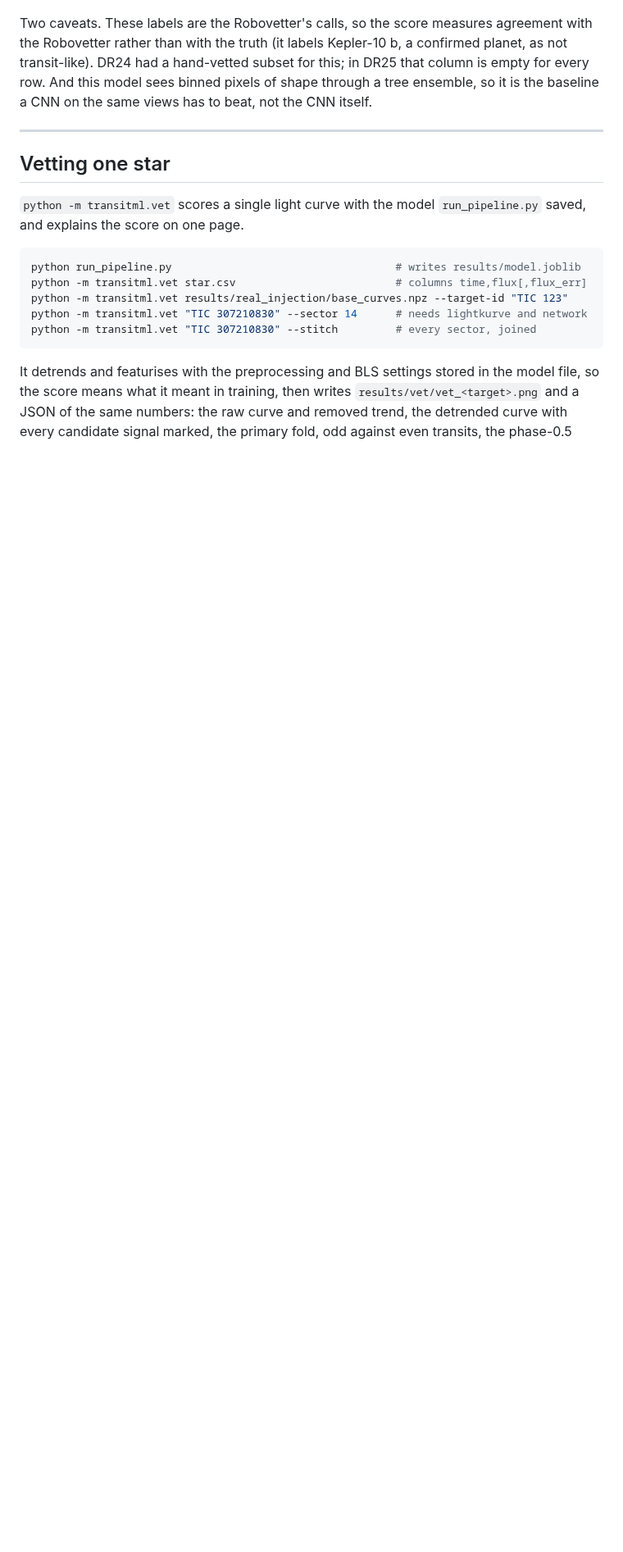
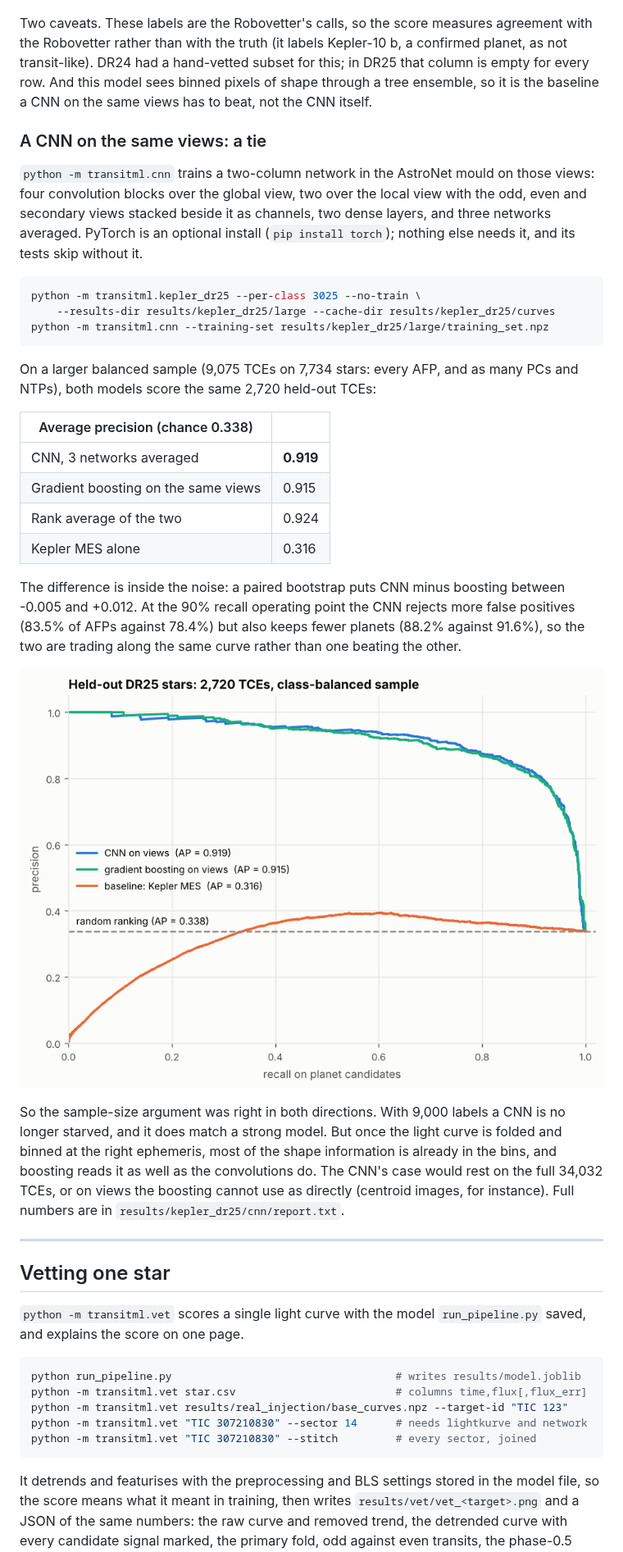
Before and after one commit to rohanKraghu/transit-detection, a Markdown page: README.md, the part around one of its changes. Shown at 82% size. Drawn GitHub-style; pictures changed too: figures/kepler_dr25/03_cnn_precision_recall.png (added); blank space fills up the shorter version.

Commit message:
CNN results on 9,075 DR25 TCEs and a README section
CNN AP 0.919 against 0.915 for gradient boosting on the same 2,720 held-out
TCEs; the paired bootstrap difference spans zero.

````diff
--- a/README.md
+++ b/README.md
@@ -728,6 +728,46 @@ subset for this; in DR25 that column is empty for every row. And this model
 sees binned pixels of shape through a tree ensemble, so it is the baseline a
 CNN on the same views has to beat, not the CNN itself.
 
+### A CNN on the same views: a tie
+
+`python -m transitml.cnn` trains a two-column network in the AstroNet mould on
+those views: four convolution blocks over the global view, two over the local
+view with the odd, even and secondary views stacked beside it as channels,
+two dense layers, and three networks averaged. PyTorch is an optional install
+(`pip install torch`); nothing else needs it, and its tests skip without it.
+
+```bash
+python -m transitml.kepler_dr25 --per-class 3025 --no-train \
+    --results-dir results/kepler_dr25/large --cache-dir results/kepler_dr25/curves
+python -m transitml.cnn --training-set results/kepler_dr25/large/training_set.npz
+```
+
+On a larger balanced sample (9,075 TCEs on 7,734 stars: every AFP, and as
+many PCs and NTPs), both models score the same 2,720 held-out TCEs:
+
+| Average precision (chance 0.338) | |
+| --- | --- |
+| CNN, 3 networks averaged | **0.919** |
+| Gradient boosting on the same views | 0.915 |
+| Rank average of the two | 0.924 |
+| Kepler MES alone | 0.316 |
+
+The difference is inside the noise: a paired bootstrap puts CNN minus
+boosting between -0.005 and +0.012. At the 90% recall operating point the CNN
+rejects more false positives (83.5% of AFPs against 78.4%) but also keeps
+fewer planets (88.2% against 91.6%), so the two are trading along the same
+curve rather than one beating the other.
+
+![CNN precision-recall](figures/kepler_dr25/03_cnn_precision_recall.png)
+
+So the sample-size argument was right in both directions. With 9,000 labels a
+CNN is no longer starved, and it does match a strong model. But once the
+light curve is folded and binned at the right ephemeris, most of the shape
+information is already in the bins, and boosting reads it as well as the
+convolutions do. The CNN's case would rest on the full 34,032 TCEs, or on
+views the boosting cannot use as directly (centroid images, for instance).
+Full numbers are in `results/kepler_dr25/cnn/report.txt`.
+
 ---
 
 ## Vetting one star
````
Also changed, not shown: other parts of README.md (+2 -0 lines), 3 other files.
